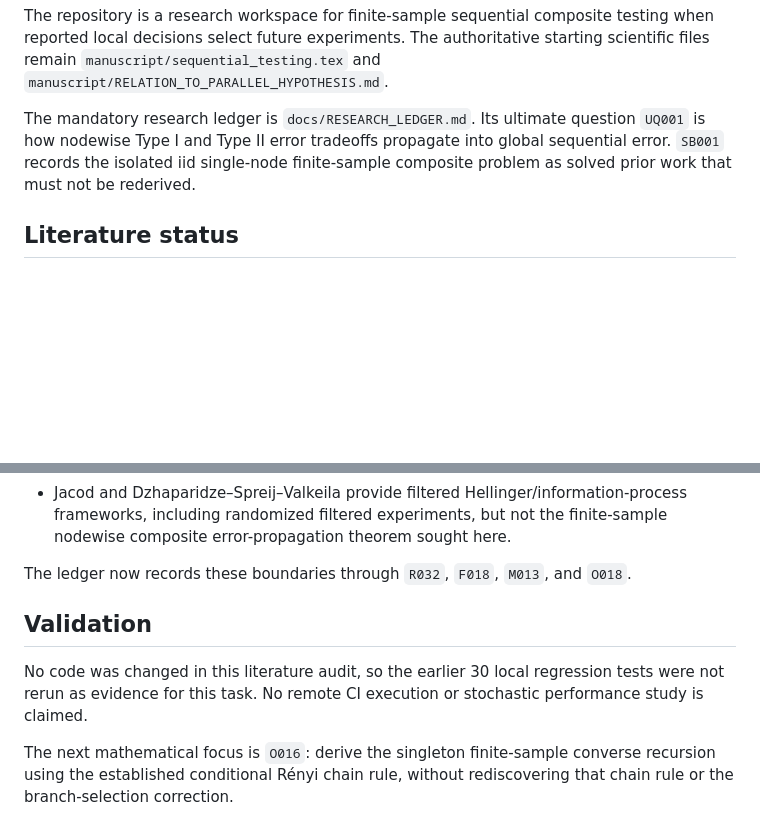
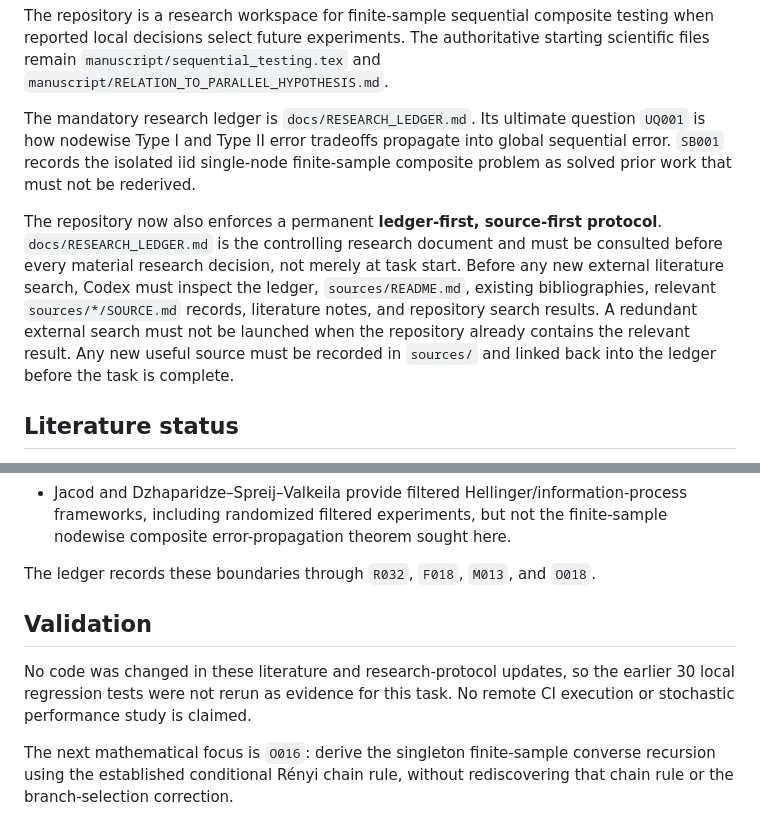
Before and after one commit to esig626/sequential_testing, a Markdown page: CURRENT_STATUS.md, 2 parts joined by grey strips. Drawn GitHub-style; blank space fills up the shorter version.

Commit message:
Record ledger-first source-first research protocol

```diff
--- a/CURRENT_STATUS.md
+++ b/CURRENT_STATUS.md
@@ -5,6 +5,8 @@ Date: 16 September 2026.
 The repository is a research workspace for finite-sample sequential composite testing when reported local decisions select future experiments. The authoritative starting scientific files remain `manuscript/sequential_testing.tex` and `manuscript/RELATION_TO_PARALLEL_HYPOTHESIS.md`.
 
 The mandatory research ledger is `docs/RESEARCH_LEDGER.md`. Its ultimate question `UQ001` is how nodewise Type I and Type II error tradeoffs propagate into global sequential error. `SB001` records the isolated iid single-node finite-sample composite problem as solved prior work that must not be rederived.
+
+The repository now also enforces a permanent **ledger-first, source-first protocol**. `docs/RESEARCH_LEDGER.md` is the controlling research document and must be consulted before every material research decision, not merely at task start. Before any new external literature search, Codex must inspect the ledger, `sources/README.md`, existing bibliographies, relevant `sources/*/SOURCE.md` records, literature notes, and repository search results. A redundant external search must not be launched when the repository already contains the relevant result. Any new useful source must be recorded in `sources/` and linked back into the ledger before the task is complete.
 
 ## Literature status
 
@@ -38,10 +40,10 @@ The closest checked testing neighbours are informative but do not close this gap
 * Han 2000 treats arbitrary dependent general sources in simple asymptotic testing.
 * Jacod and Dzhaparidze–Spreij–Valkeila provide filtered Hellinger/information-process frameworks, including randomized filtered experiments, but not the finite-sample nodewise composite error-propagation theorem sought here.
 
-The ledger now records these boundaries through `R032`, `F018`, `M013`, and `O018`.
+The ledger records these boundaries through `R032`, `F018`, `M013`, and `O018`.
 
 ## Validation
 
-No code was changed in this literature audit, so the earlier 30 local regression tests were not rerun as evidence for this task. No remote CI execution or stochastic performance study is claimed.
+No code was changed in these literature and research-protocol updates, so the earlier 30 local regression tests were not rerun as evidence for this task. No remote CI execution or stochastic performance study is claimed.
 
 The next mathematical focus is `O016`: derive the singleton finite-sample converse recursion using the established conditional Rényi chain rule, without rediscovering that chain rule or the branch-selection correction.
```
